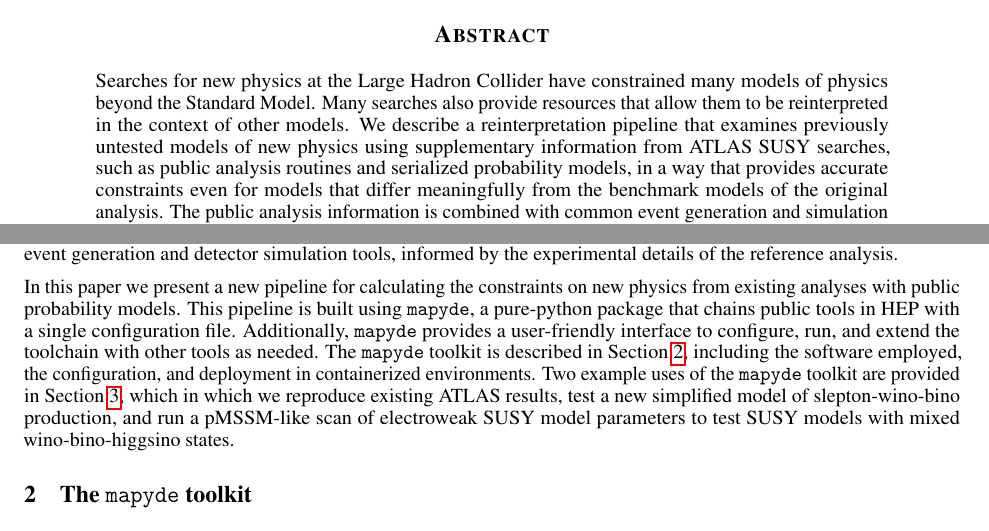
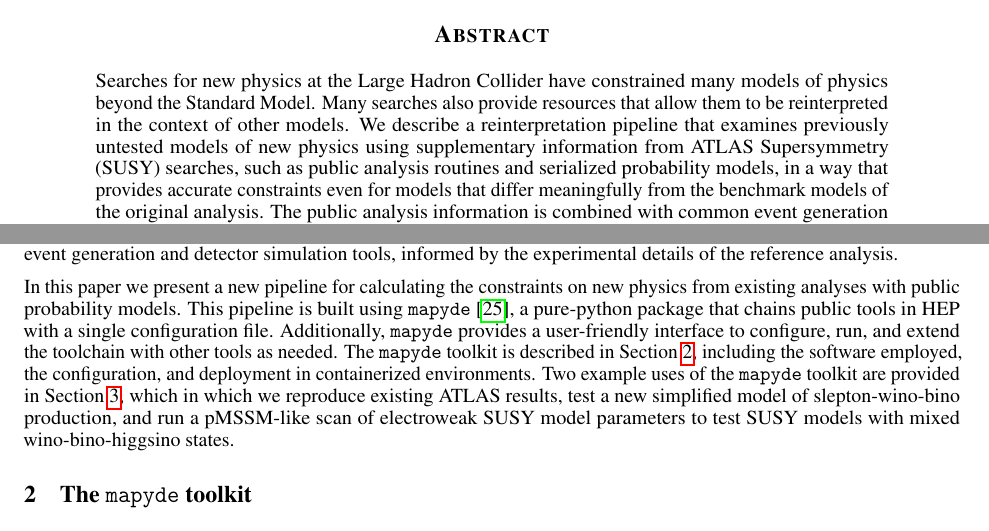
Before and after one commit to scipp-atlas/mapyde-paper, a LaTeX paper (main.tex): two parts of pages 1 and 2 of 14, joined at a grey line, cut so that both start at the same text. Compiled offline with pdfLaTeX.

Commit message:
abstract changes

```diff
--- a/main.tex
+++ b/main.tex
@@ -101,7 +101,7 @@
 \maketitle
 
 \begin{abstract}
-	Searches for new physics at the Large Hadron Collider have constrained many models of physics beyond the Standard Model.  Many searches also provide resources that allow them to be reinterpreted in the context of other models.  We describe a reinterpretation pipeline that examines previously untested models of new physics using supplementary information from ATLAS SUSY searches, such as public analysis routines and serialized probability models, in a way that provides accurate constraints even for models that differ meaningfully from the benchmark models of the original analysis.  The public analysis information is combined with common event generation and simulation toolkits \madgraph, \pythia, and \delphes{} into workflows steered by \toml{} configuration files, and bundled into the \mapyde{}~\cite{mapyde} python package.  The use of \mapyde{} is demonstrated by constraining previously untested SUSY models with compressed sleptons and electroweakinos using ATLAS results.
+	Searches for new physics at the Large Hadron Collider have constrained many models of physics beyond the Standard Model.  Many searches also provide resources that allow them to be reinterpreted in the context of other models.  We describe a reinterpretation pipeline that examines previously untested models of new physics using supplementary information from ATLAS Supersymmetry (SUSY) searches, such as public analysis routines and serialized probability models, in a way that provides accurate constraints even for models that differ meaningfully from the benchmark models of the original analysis.  The public analysis information is combined with common event generation and simulation toolkits \madgraph, \pythia, and \delphes{} into workflows steered by \toml{} configuration files, and bundled into the \mapyde{} python package.  The use of \mapyde{} is demonstrated by constraining previously untested SUSY models with compressed sleptons and electroweakinos using ATLAS results.
 \end{abstract}
 
 
@@ -114,7 +114,7 @@ Existing toolkits solve the reinterpretation problem in various ways, as describ
 
 Recent progress in releasing full public probability models has further expanded the possibilities for reinterpreting LHC analyses.  It is no longer a technical challenge to assess the sensitivity of an LHC analysis with a public serialized probability model, including all uncertainties and correlations, to an arbitrary model of new physics.  The only challenge that remains is to evaluate the acceptance and efficiency of the analysis to the new model.  This can be done using public event generation and detector simulation tools, informed by the experimental details of the reference analysis.
 
-In this paper we present a new pipeline for calculating the constraints on new physics from existing analyses with public probability models. This pipeline is built using \mapyde, a pure-python package that chains public tools in HEP with a single configuration file. Additionally, \mapyde{} provides a user-friendly interface to configure, run, and extend the toolchain with other tools as needed.  The \mapyde{} toolkit is described in \Cref{sec:the-toolkit}, including the software employed, the configuration, and deployment in containerized environments.  Two example uses of the \mapyde{} toolkit are provided in \Cref{sec:reinterpreting-compressed-susy-searches-from-atlas}, which in which we reproduce existing ATLAS results, test a new simplified model of slepton-wino-bino production, and run a pMSSM-like scan of electroweak SUSY model parameters to test SUSY models with mixed wino-bino-higgsino states.
+In this paper we present a new pipeline for calculating the constraints on new physics from existing analyses with public probability models. This pipeline is built using \mapyde~\cite{mapyde}, a pure-python package that chains public tools in HEP with a single configuration file. Additionally, \mapyde{} provides a user-friendly interface to configure, run, and extend the toolchain with other tools as needed.  The \mapyde{} toolkit is described in \Cref{sec:the-toolkit}, including the software employed, the configuration, and deployment in containerized environments.  Two example uses of the \mapyde{} toolkit are provided in \Cref{sec:reinterpreting-compressed-susy-searches-from-atlas}, which in which we reproduce existing ATLAS results, test a new simplified model of slepton-wino-bino production, and run a pMSSM-like scan of electroweak SUSY model parameters to test SUSY models with mixed wino-bino-higgsino states.
 
 \section{The \mapyde{} toolkit}
 \label{sec:the-toolkit}
```
